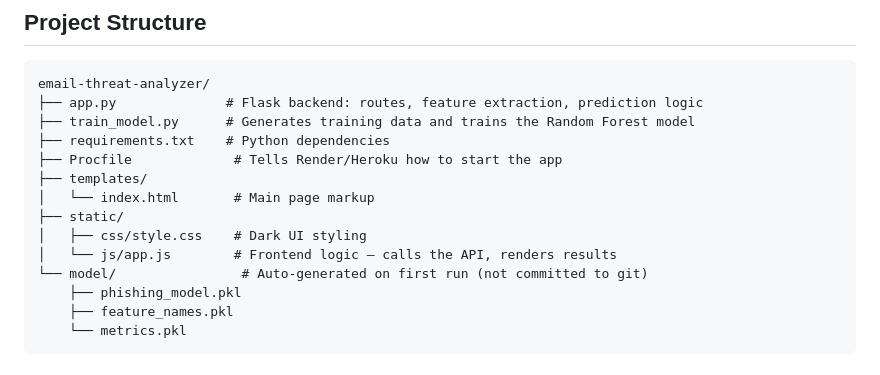
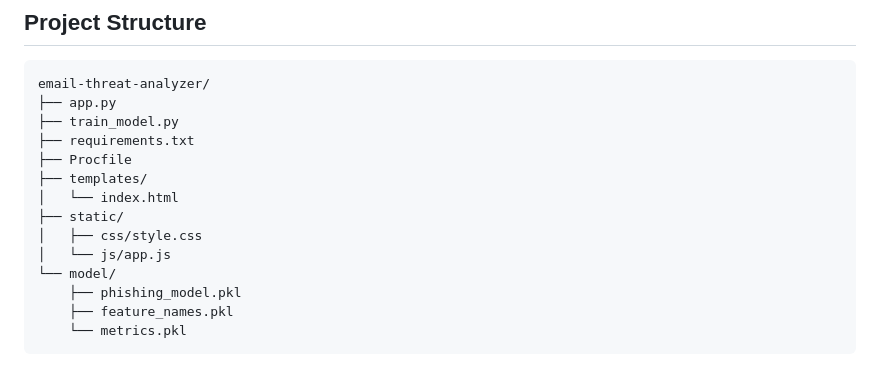
Before and after one commit to LesoAronK/phishing-detector, a Markdown page: README.md, the part around the change. GitHub-like rendering.

Commit message:
Format project structure section in README

````diff
--- a/README.md
+++ b/README.md
@@ -61,16 +61,16 @@ It also includes a Model Stats section showing the actual accuracy, confusion ma
 
 ```
 email-threat-analyzer/
-├── app.py              # Flask backend: routes, feature extraction, prediction logic
-├── train_model.py      # Generates training data and trains the Random Forest model
-├── requirements.txt    # Python dependencies
-├── Procfile             # Tells Render/Heroku how to start the app
+├── app.py
+├── train_model.py
+├── requirements.txt
+├── Procfile
 ├── templates/
-│   └── index.html       # Main page markup
+│   └── index.html
 ├── static/
-│   ├── css/style.css    # Dark UI styling
-│   └── js/app.js        # Frontend logic — calls the API, renders results
-└── model/                # Auto-generated on first run (not committed to git)
+│   ├── css/style.css
+│   └── js/app.js
+└── model/
     ├── phishing_model.pkl
     ├── feature_names.pkl
     └── metrics.pkl
````
